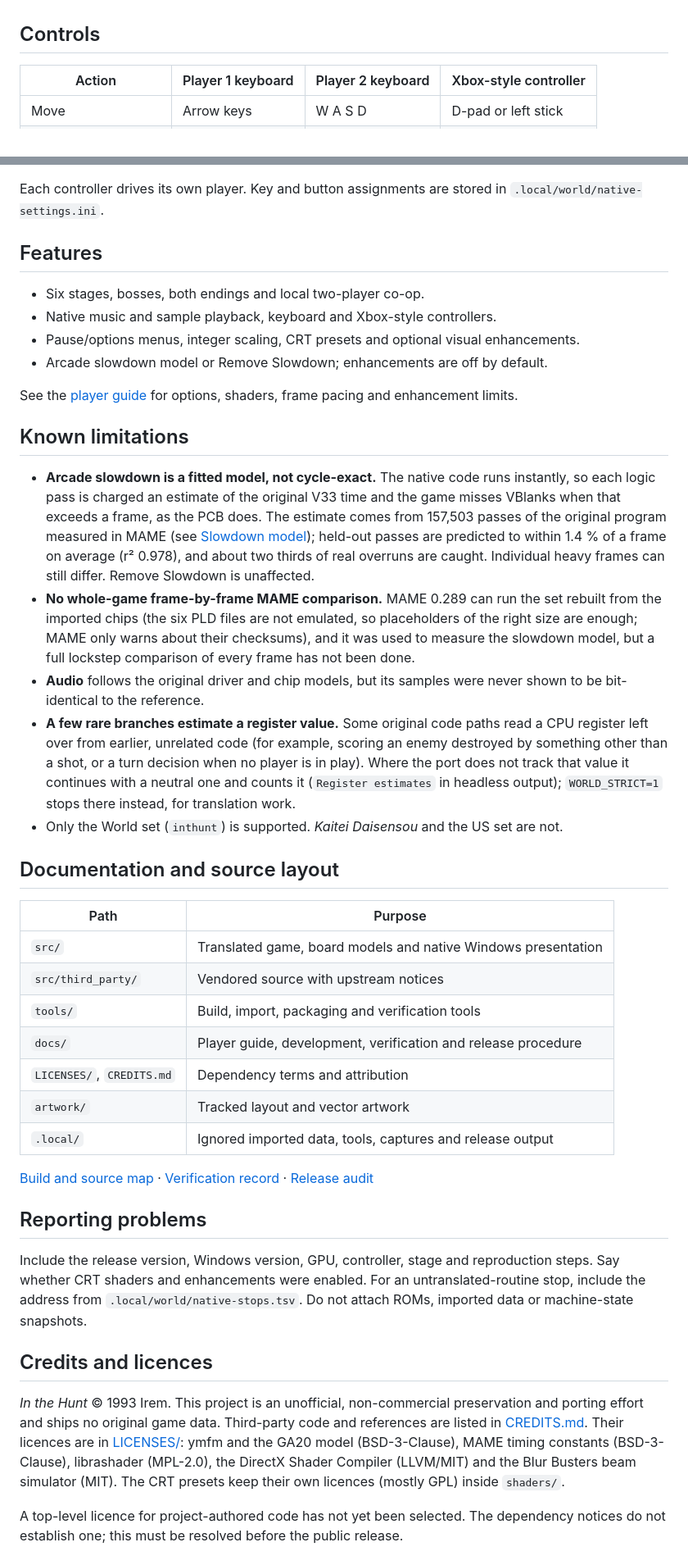
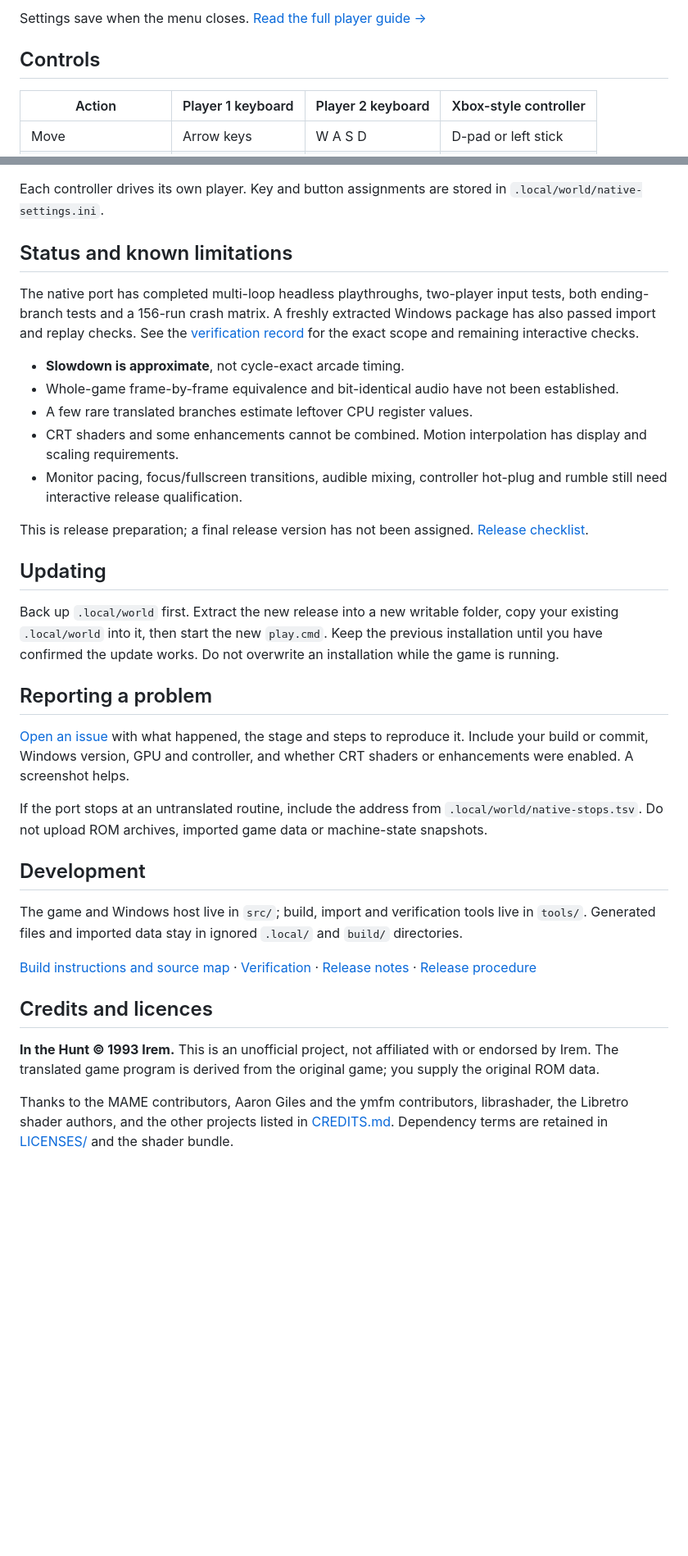
Before and after one commit to meathax/inthehunt, a Markdown page: README.md, 2 parts joined by grey strips. Shown at 82% size. GitHub-like rendering; blank space fills up the shorter version.

```diff
--- a/README.md
+++ b/README.md
@@ -20,3 +82,4 @@ From a source checkout, `.\play.ps1` does the same and builds the executable fir
+Settings save when the menu closes. [Read the full player guide →](docs/PLAYER-GUIDE.md)
 
 ## Controls
 
@@ -31,44 +94,37 @@ From a source checkout, `.\play.ps1` does the same and builds the executable fir
 
 Each controller drives its own player. Key and button assignments are stored in `.local/world/native-settings.ini`.
 
-## Features
+## Status and known limitations
 
-- Six stages, bosses, both endings and local two-player co-op.
-- Native music and sample playback, keyboard and Xbox-style controllers.
-- Pause/options menus, integer scaling, CRT presets and optional visual enhancements.
-- Arcade slowdown model or Remove Slowdown; enhancements are off by default.
+The native port has completed multi-loop headless playthroughs, two-player input tests, both ending-branch tests and a 156-run crash matrix. A freshly extracted Windows package has also passed import and replay checks. See the [verification record](docs/VERIFICATION.md) for the exact scope and remaining interactive checks.
 
-See the [player guide](docs/PLAYER-GUIDE.md) for options, shaders, frame pacing and enhancement limits.
+- **Slowdown is approximate**, not cycle-exact arcade timing.
+- Whole-game frame-by-frame equivalence and bit-identical audio have not been established.
+- A few rare translated branches estimate leftover CPU register values.
+- CRT shaders and some enhancements cannot be combined. Motion interpolation has display and scaling requirements.
+- Monitor pacing, focus/fullscreen transitions, audible mixing, controller hot-plug and rumble still need interactive release qualification.
 
-## Known limitations
+This is release preparation; a final release version has not been assigned. [Release checklist](docs/RELEASING.md).
 
-- **Arcade slowdown is a fitted model, not cycle-exact.** The native code runs instantly, so each logic pass is charged an estimate of the original V33 time and the game misses VBlanks when that exceeds a frame, as the PCB does. The estimate comes from 157,503 passes of the original program measured in MAME (see [Slowdown model](docs/DEVELOPMENT.md#slowdown-model)); held-out passes are predicted to within 1.4 % of a frame on average (r² 0.978), and about two thirds of real overruns are caught. Individual heavy frames can still differ. Remove Slowdown is unaffected.
-- **No whole-game frame-by-frame MAME comparison.** MAME 0.289 can run the set rebuilt from the imported chips (the six PLD files are not emulated, so placeholders of the right size are enough; MAME only warns about their checksums), and it was used to measure the slowdown model, but a full lockstep comparison of every frame has not been done.
-- **Audio** follows the original driver and chip models, but its samples were never shown to be bit-identical to the reference.
-- **A few rare branches estimate a register value.** Some original code paths read a CPU register left over from earlier, unrelated code (for example, scoring an enemy destroyed by something other than a shot, or a turn decision when no player is in play). Where the port does not track that value it continues with a neutral one and counts it (`Register estimates` in headless output); `WORLD_STRICT=1` stops there instead, for translation work.
-- Only the World set (`inthunt`) is supported. *Kaitei Daisensou* and the US set are not.
+## Updating
 
-## Documentation and source layout
+Back up `.local/world` first. Extract the new release into a new writable folder, copy your existing `.local/world` into it, then start the new `play.cmd`. Keep the previous installation until you have confirmed the update works. Do not overwrite an installation while the game is running.
 
-| Path | Purpose |
-|---|---|
-| `src/` | Translated game, board models and native Windows presentation |
-| `src/third_party/` | Vendored source with upstream notices |
-| `tools/` | Build, import, packaging and verification tools |
-| `docs/` | Player guide, development, verification and release procedure |
-| `LICENSES/`, `CREDITS.md` | Dependency terms and attribution |
-| `artwork/` | Tracked layout and vector artwork |
-| `.local/` | Ignored imported data, tools, captures and release output |
+## Reporting a problem
 
-[Build and source map](docs/DEVELOPMENT.md) · [Verification record](docs/VERIFICATION.md) · [Release audit](docs/RELEASE-AUDIT.md)
+[Open an issue](https://github.com/meathax/inthehunt/issues) with what happened, the stage and steps to reproduce it. Include your build or commit, Windows version, GPU and controller, and whether CRT shaders or enhancements were enabled. A screenshot helps.
 
-## Reporting problems
+If the port stops at an untranslated routine, include the address from `.local/world/native-stops.tsv`. Do not upload ROM archives, imported game data or machine-state snapshots.
 
-Include the release version, Windows version, GPU, controller, stage and reproduction steps. Say whether CRT shaders and enhancements were enabled. For an untranslated-routine stop, include the address from `.local/world/native-stops.tsv`. Do not attach ROMs, imported data or machine-state snapshots.
+## Development
+
+The game and Windows host live in `src/`; build, import and verification tools live in `tools/`. Generated files and imported data stay in ignored `.local/` and `build/` directories.
+
+[Build instructions and source map](docs/DEVELOPMENT.md) · [Verification](docs/VERIFICATION.md) · [Release notes](RELEASE-NOTES.md) · [Release procedure](docs/RELEASING.md)
 
 ## Credits and licences
 
-*In the Hunt* © 1993 Irem. This project is an unofficial, non-commercial preservation and porting effort and ships no original game data. Third-party code and references are listed in [CREDITS.md](CREDITS.md). Their licences are in [LICENSES/](LICENSES): ymfm and the GA20 model (BSD-3-Clause), MAME timing constants (BSD-3-Clause), librashader (MPL-2.0), the DirectX Shader Compiler (LLVM/MIT) and the Blur Busters beam simulator (MIT). The CRT presets keep their own licences (mostly GPL) inside `shaders/`.
+**In the Hunt © 1993 Irem.** This is an unofficial project, not affiliated with or endorsed by Irem. The translated game program is derived from the original game; you supply the original ROM data.
 
-A top-level licence for project-authored code has not yet been selected. The dependency notices do not establish one; this must be resolved before the public release.
+Thanks to the MAME contributors, Aaron Giles and the ymfm contributors, librashader, the Libretro shader authors, and the other projects listed in [CREDITS.md](CREDITS.md). Dependency terms are retained in [LICENSES/](LICENSES) and the shader bundle.
 
```
Also changed, not shown: other parts of README.md (+74 -48 lines), docs/VERIFICATION.md (+46 -0 lines), docs/screenshots/README.md (added, +11 -0 lines), docs/screenshots/enhanced.png (added), docs/screenshots/harbour.png (added), docs/screenshots/options.png (added), docs/screenshots/ruins.png (added), docs/screenshots/undersea.png (added), 2 other files.
